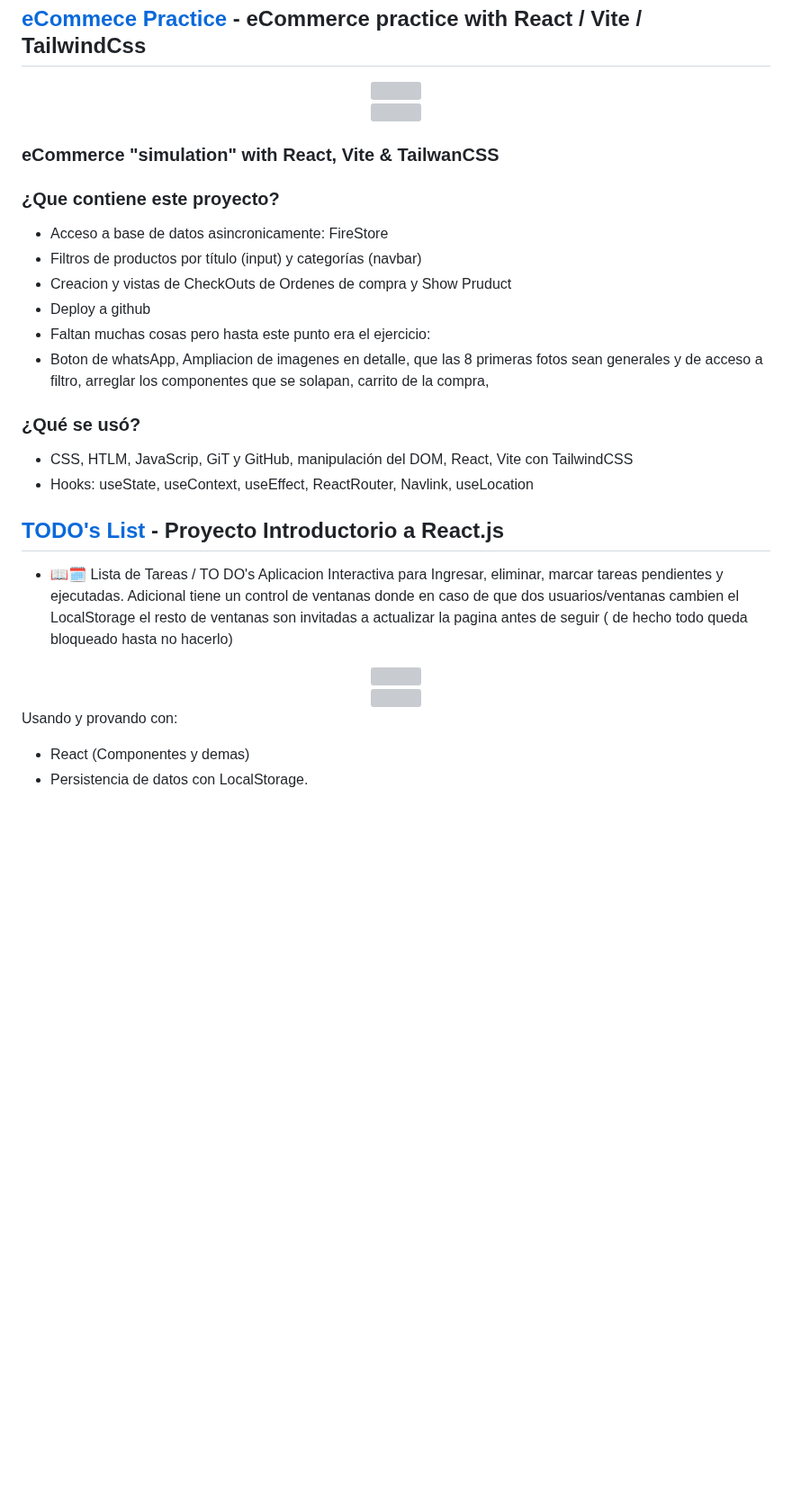
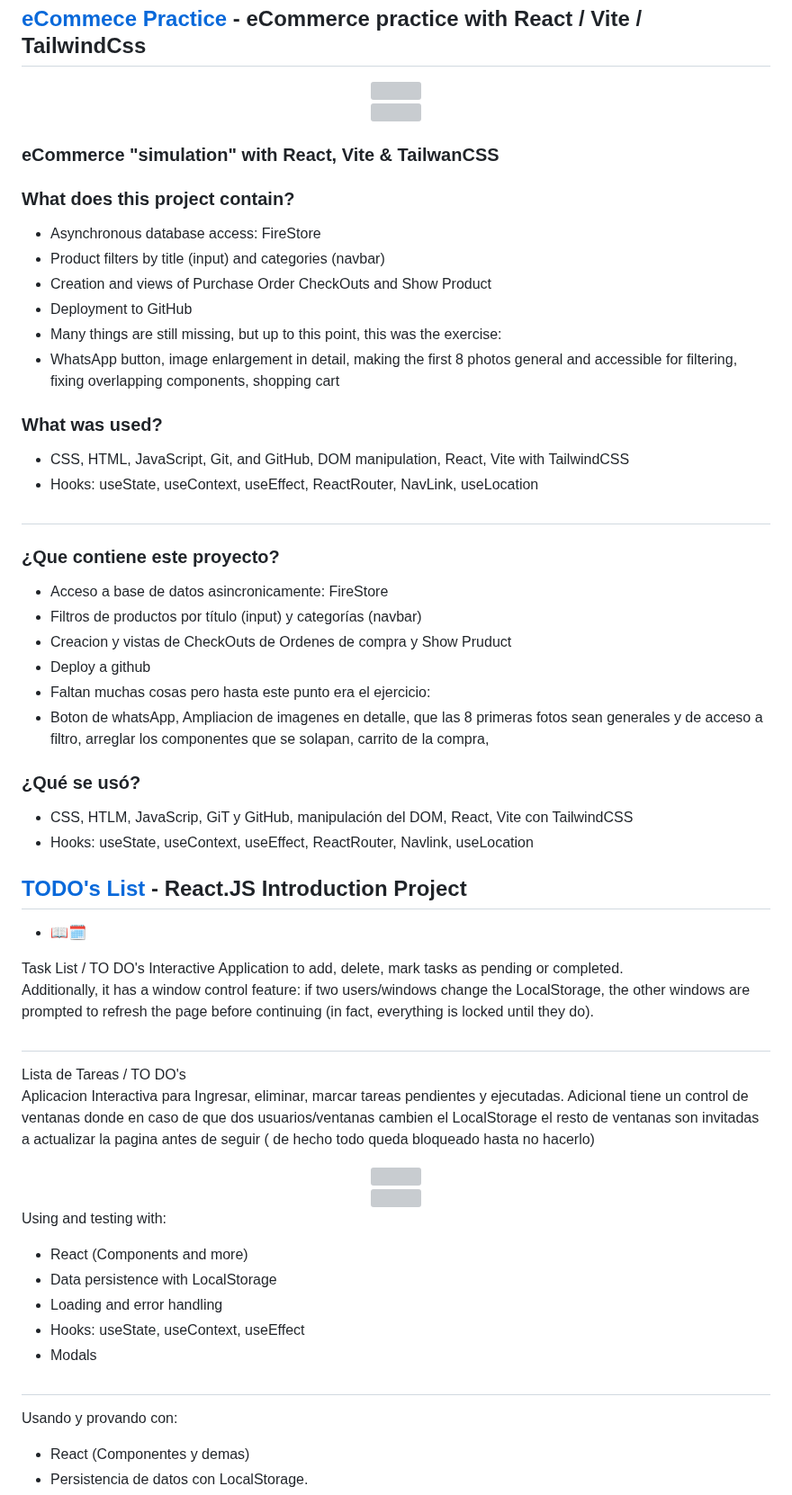
Before and after one commit to GemmaClaverodelMoral/GemmaClaverodelMoral, a Markdown page: README.md, the part around one of its changes. Shown at 90% size. Rendered like a GitHub page; blank space fills up the shorter version; grey boxes are pictures that could not be loaded.

```diff
--- a/README.md
+++ b/README.md
@@ -24,19 +24,35 @@
 
 ### eCommerce "simulation" with React, Vite & TailwanCSS
 
+### What does this project contain?
+- Asynchronous database access: FireStore
+- Product filters by title (input) and categories (navbar)
+- Creation and views of Purchase Order CheckOuts and Show Product
+- Deployment to GitHub
+- Many things are still missing, but up to this point, this was the exercise:
+- WhatsApp button, image enlargement in detail, making the first 8 photos general and accessible for filtering, fixing overlapping components, shopping cart
+### What was used?
+ - CSS, HTML, JavaScript, Git, and GitHub, DOM manipulation, React, Vite with TailwindCSS
+ - Hooks: useState, useContext, useEffect, ReactRouter, NavLink, useLocation
+#
 ### ¿Que contiene este proyecto?
 -	Acceso a base de datos asincronicamente: FireStore
 -	Filtros de productos por título (input) y categorías (navbar)
 -	Creacion y vistas de CheckOuts de Ordenes de compra y Show Pruduct
 -	Deploy a github
 -	Faltan muchas cosas pero hasta este punto era el ejercicio:
-   - Boton de whatsApp, Ampliacion de imagenes en detalle, que las 8 primeras fotos sean generales y de acceso a filtro, arreglar los componentes que se solapan, carrito de la compra,
+- Boton de whatsApp, Ampliacion de imagenes en detalle, que las 8 primeras fotos sean generales y de acceso a filtro, arreglar los componentes que se solapan, carrito de la compra,
 ### ¿Qué se usó?
  -	CSS, HTLM, JavaScrip, GiT y GitHub, manipulación del DOM, React, Vite con TailwindCSS
  - Hooks: useState, useContext, useEffect, ReactRouter, Navlink, useLocation
 
-## [TODO's List](https://gemmaclaverodelmoral.github.io/ToDos-List-with-React/) - Proyecto Introductorio a React.js
- - 📖🗓️
+## [TODO's List](https://gemmaclaverodelmoral.github.io/ToDos-List-with-React/) - React.JS Introduction Project
+ - 📖🗓
+
+Task List / TO DO's
+Interactive Application to add, delete, mark tasks as pending or completed.
+Additionally, it has a window control feature: if two users/windows change the LocalStorage, the other windows are prompted to refresh the page before continuing (in fact, everything is locked until they do).
+#
 Lista de Tareas / TO DO's
 Aplicacion Interactiva para Ingresar, eliminar, marcar tareas pendientes y ejecutadas.
 Adicional tiene un control de ventanas donde en caso de que dos usuarios/ventanas cambien el LocalStorage el resto de ventanas son invitadas a actualizar la pagina antes de seguir ( de hecho todo queda bloqueado hasta no hacerlo)
@@ -48,6 +64,13 @@ Adicional tiene un control de ventanas donde en caso de que dos usuarios/ventana
 <img src="https://github.com/GemmaClaverodelMoral/ToDos-List-with-React/assets/142899102/60525a84-3840-4e6f-ad99-90f8de93fe9b" width="50px"/>
 </div>
 
+Using and testing with:
+ - React (Components and more)
+ - Data persistence with LocalStorage
+ - Loading and error handling
+ - Hooks: useState, useContext, useEffect
+ - Modals
+#
 Usando y provando con:
  - React (Componentes y demas)
  - Persistencia de datos con LocalStorage.
```
Also changed, not shown: other parts of README.md (+52 -9 lines).
